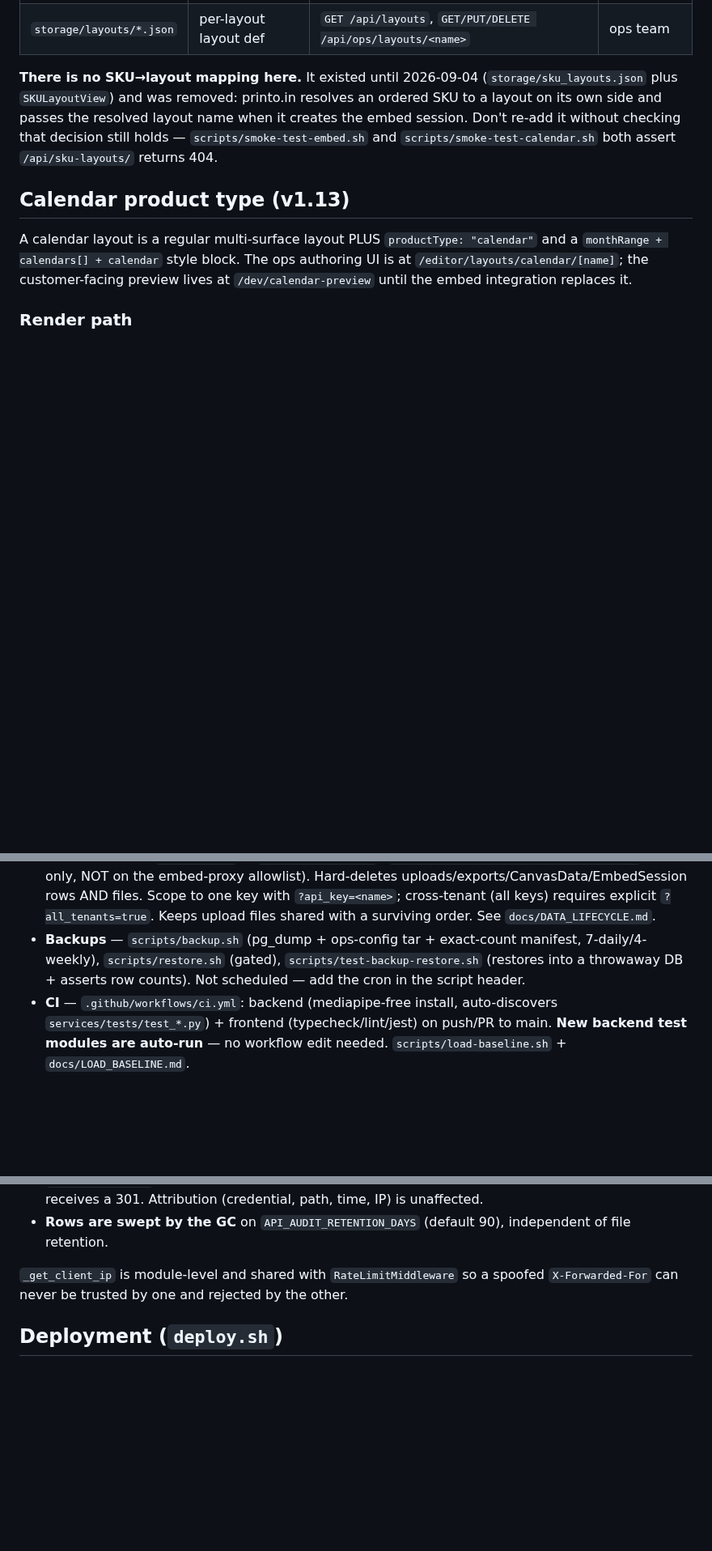
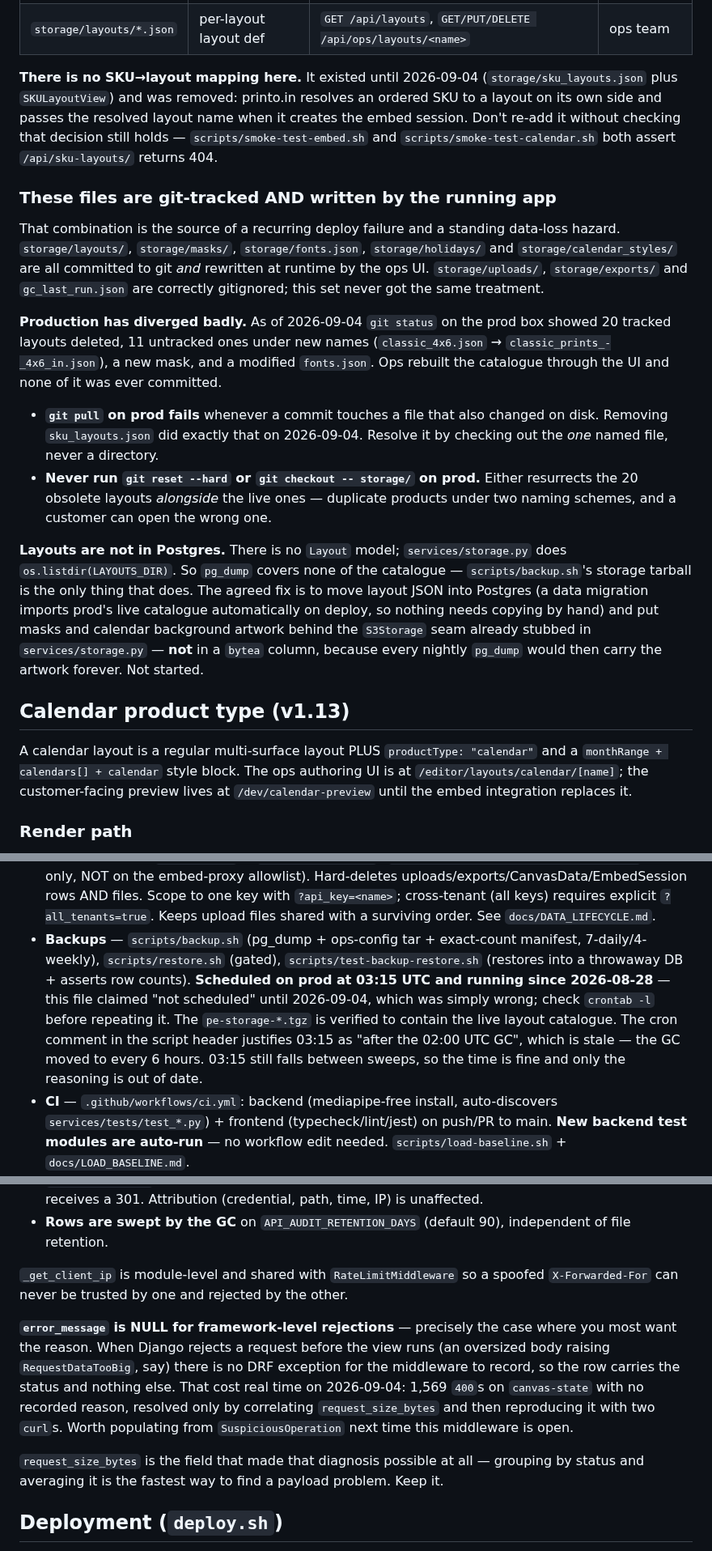
Before and after one commit to printo/product-editor, a Markdown page: CLAUDE.md, 3 parts joined by grey strips. Shown at 81% size. GitHub-like rendering; blank space fills up the shorter version.

Commit message:
docs: record production findings from the 2026-09-04 deploy (#109)
Four corrections and one open P1, all measured on the prod box rather
than inferred from this file — which is the point, since three of them
are places this file was confidently wrong.

**P1 added: 37% of canvas autosaves are silently rejected.** Over ~27
days of `api_requests`: 1,569 `400`s averaging 16 MB against 1,333
`200`s averaging 2.4 MB. 28 GB of autosave upload traffic, roughly 25 GB
of it discarded on arrival; largest single save 93 MB. Cause is
`DATA_UPLOAD_MAX_MEMORY_SIZE = 10 MB` rejecting bodies fattened by
base64 `data:` previews in `editor_state` — confirmed by holding body
shape constant and varying only size (1 MB → 201, 12 MB → 400). It
stayed invisible because renders use a different column and endpoint,
same-browser refresh recovers from IndexedDB, and Django rejects before
the view runs so nothing is logged. Records why raising the limit is the
wrong fix on a 2-core box.

**Backups: "not scheduled" was wrong.** They have run nightly at 03:15
UTC since 2026-08-28, and the storage tarball is verified to contain the
live layout catalogue. Also flags that the cron comment's "after the
02:00 UTC GC" rationale is stale now the GC runs every 6 hours.

**New section on storage files being git-tracked AND runtime-written.**
Prod has 20 tracked layouts deleted and 11 untracked replacements under
new names, so `git pull` breaks whenever a commit touches one of them,
and `reset --hard` / `checkout -- storage/` would resurrect the obsolete
catalogue beside the live one. States plainly that layouts are not in
Postgres, so `pg_dump` covers none of the catalogue, and records the
agreed fix: layout JSON to Postgres, artwork behind the existing
`S3Storage` seam rather than a `bytea` column.

**Audit trail: `error_message` is NULL for framework-level rejections**,
exactly when the reason matters most — which is why the autosave 400s
took correlating `request_size_bytes` plus a reproduction to diagnose.

AI_GUARDRAILS gains the two matching rules: no `reset --hard` on prod,
and don't raise the upload limit to paper over the payload.

Co-authored-by: Claude Opus 5 <noreply@anthropic.com>

```diff
--- a/CLAUDE.md
+++ b/CLAUDE.md
@@ -858,6 +858,37 @@ Some configuration lives as JSON on disk (under `STORAGE_ROOT`, default `./stora
 
 **There is no SKU→layout mapping here.** It existed until 2026-09-04 (`storage/sku_layouts.json` plus `SKULayoutView`) and was removed: printo.in resolves an ordered SKU to a layout on its own side and passes the resolved layout name when it creates the embed session. Don't re-add it without checking that decision still holds — `scripts/smoke-test-embed.sh` and `scripts/smoke-test-calendar.sh` both assert `/api/sku-layouts/` returns 404.
 
+### These files are git-tracked AND written by the running app
+
+That combination is the source of a recurring deploy failure and a standing
+data-loss hazard. `storage/layouts/`, `storage/masks/`, `storage/fonts.json`,
+`storage/holidays/` and `storage/calendar_styles/` are all committed to git
+*and* rewritten at runtime by the ops UI. `storage/uploads/`,
+`storage/exports/` and `gc_last_run.json` are correctly gitignored; this set
+never got the same treatment.
+
+**Production has diverged badly.** As of 2026-09-04 `git status` on the prod box
+showed 20 tracked layouts deleted, 11 untracked ones under new names
+(`classic_4x6.json` → `classic_prints_-_4x6_in.json`), a new mask, and a
+modified `fonts.json`. Ops rebuilt the catalogue through the UI and none of it
+was ever committed.
+
+- **`git pull` on prod fails** whenever a commit touches a file that also
+  changed on disk. Removing `sku_layouts.json` did exactly that on 2026-09-04.
+  Resolve it by checking out the *one* named file, never a directory.
+- **Never run `git reset --hard` or `git checkout -- storage/` on prod.** Either
+  resurrects the 20 obsolete layouts *alongside* the live ones — duplicate
+  products under two naming schemes, and a customer can open the wrong one.
+
+**Layouts are not in Postgres.** There is no `Layout` model; `services/storage.py`
+does `os.listdir(LAYOUTS_DIR)`. So `pg_dump` covers none of the catalogue —
+`scripts/backup.sh`'s storage tarball is the only thing that does. The agreed
+fix is to move layout JSON into Postgres (a data migration imports prod's live
+catalogue automatically on deploy, so nothing needs copying by hand) and put
+masks and calendar background artwork behind the `S3Storage` seam already
+stubbed in `services/storage.py` — **not** in a `bytea` column, because every
+nightly `pg_dump` would then carry the artwork forever. Not started.
+
 ## Calendar product type (v1.13)
 
 A calendar layout is a regular multi-surface layout PLUS `productType: "calendar"` and a `monthRange + calendars[] + calendar` style block. The ops authoring UI is at `/editor/layouts/calendar/[name]`; the customer-facing preview lives at `/dev/calendar-preview` until the embed integration replaces it.
@@ -1015,7 +1046,7 @@ Key surfaces added in the resilience/compliance pass — grep these before touch
 - **Rate-limit IP** — `middleware._get_client_ip` and `actions/auth.ts` `clientIp()` trust nginx's `X-Real-IP` (else the RIGHT-most XFF hop), never the spoofable left-most hop.
 - **Queue** — Redis split into a durable broker (`redis`, noeviction + appendonly, keeps `redis_data`) and a disposable cache (`redis-cache`, allkeys-lru); `REDIS_CACHE_URL` points at it. Workers have `celery inspect ping` healthchecks. `render_canvas_task` has a poison-pill guard (counts ONLY genuine broker redeliveries via `delivery_info.redelivered`, aborts after 3 crash-redeliveries — NOT self.retry() re-runs) and a 500 MB disk-full pre-flight. `ChunkedUploadInitView` bounds `total_chunks` and pre-checks disk (507); the chunk endpoint caps each body at 2× CHUNK_SIZE.
 - **DPDP purge** — `api/purge.py` + `OrderDataPurgeView` (`DELETE /api/ops/orders/<order_id>/purge`, ops-only, NOT on the embed-proxy allowlist). Hard-deletes uploads/exports/CanvasData/EmbedSession rows AND files. Scope to one key with `?api_key=<name>`; cross-tenant (all keys) requires explicit `?all_tenants=true`. Keeps upload files shared with a surviving order. See `docs/DATA_LIFECYCLE.md`.
-- **Backups** — `scripts/backup.sh` (pg_dump + ops-config tar + exact-count manifest, 7-daily/4-weekly), `scripts/restore.sh` (gated), `scripts/test-backup-restore.sh` (restores into a throwaway DB + asserts row counts). Not scheduled — add the cron in the script header.
+- **Backups** — `scripts/backup.sh` (pg_dump + ops-config tar + exact-count manifest, 7-daily/4-weekly), `scripts/restore.sh` (gated), `scripts/test-backup-restore.sh` (restores into a throwaway DB + asserts row counts). **Scheduled on prod at 03:15 UTC and running since 2026-08-28** — this file claimed "not scheduled" until 2026-09-04, which was simply wrong; check `crontab -l` before repeating it. The `pe-storage-*.tgz` is verified to contain the live layout catalogue. The cron comment in the script header justifies 03:15 as "after the 02:00 UTC GC", which is stale — the GC moved to every 6 hours. 03:15 still falls between sweeps, so the time is fine and only the reasoning is out of date.
 - **CI** — `.github/workflows/ci.yml`: backend (mediapipe-free install, auto-discovers `services/tests/test_*.py`) + frontend (typecheck/lint/jest) on push/PR to main. **New backend test modules are auto-run** — no workflow edit needed. `scripts/load-baseline.sh` + `docs/LOAD_BASELINE.md`.
 - **Deploy fail-fast** — production now REQUIRES `EMBED_INTERNAL_SECRET`, `AUTH_SECRET`, `DJANGO_SECRET_KEY`, `INTERNAL_API_KEY` in `.env`: compose aborts on missing `AUTH_SECRET` (`:?`), Django won't boot with a default `DJANGO_SECRET_KEY` under `DEBUG=0`, the internal proxy 500s without `INTERNAL_API_KEY` (the `NEXT_PUBLIC_DIRECT_API_KEY` build-arg was removed). Internal ports bind `127.0.0.1` only.
 - **a11y** — `lib/use-modal-a11y.ts` (Escape + focus trap + restore); canvas cards are `role=button` + Enter/Space; editor modal has dialog semantics; a document-level Escape closes the confirm dialogs.
@@ -1055,6 +1086,19 @@ Run only via the `backend` (Gunicorn) container — never from worker or beat co
 - **Rows are swept by the GC** on `API_AUDIT_RETENTION_DAYS` (default 90), independent of file retention.
 
 `_get_client_ip` is module-level and shared with `RateLimitMiddleware` so a spoofed `X-Forwarded-For` can never be trusted by one and rejected by the other.
+
+**`error_message` is NULL for framework-level rejections** — precisely the case
+where you most want the reason. When Django rejects a request before the view
+runs (an oversized body raising `RequestDataTooBig`, say) there is no DRF
+exception for the middleware to record, so the row carries the status and
+nothing else. That cost real time on 2026-09-04: 1,569 `400`s on
+`canvas-state` with no recorded reason, resolved only by correlating
+`request_size_bytes` and then reproducing it with two `curl`s. Worth populating
+from `SuspiciousOperation` next time this middleware is open.
+
+`request_size_bytes` is the field that made that diagnosis possible at all —
+grouping by status and averaging it is the fastest way to find a payload
+problem. Keep it.
 
 ## Deployment (`deploy.sh`)
 
```
Also changed, not shown: other parts of CLAUDE.md (+28 -1 lines), docs/AI_GUARDRAILS.md (+3 -0 lines).
